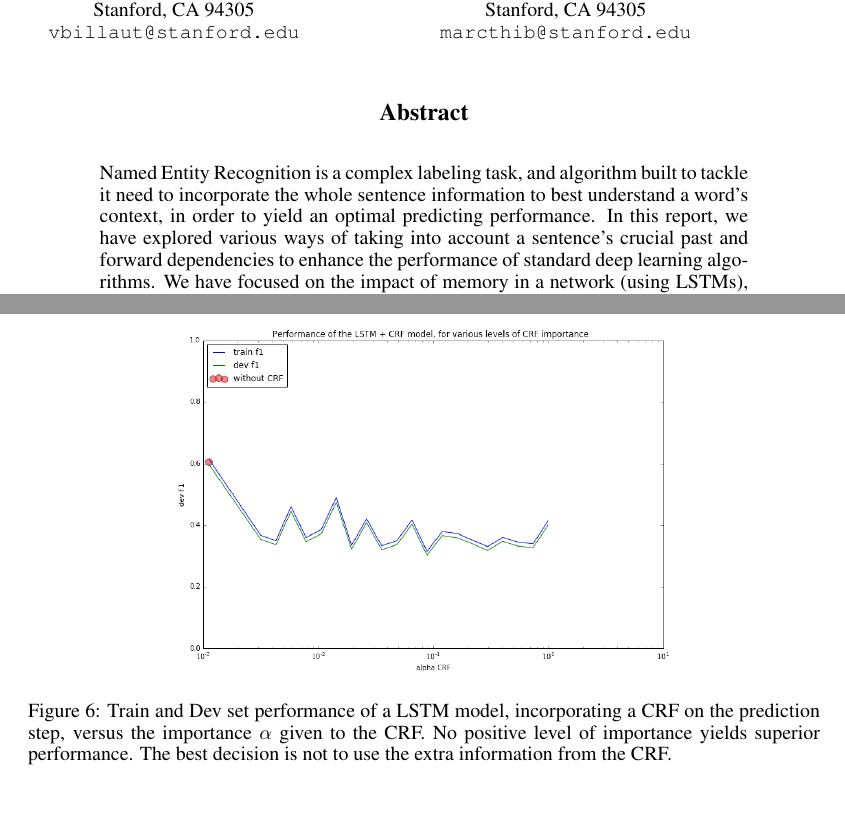
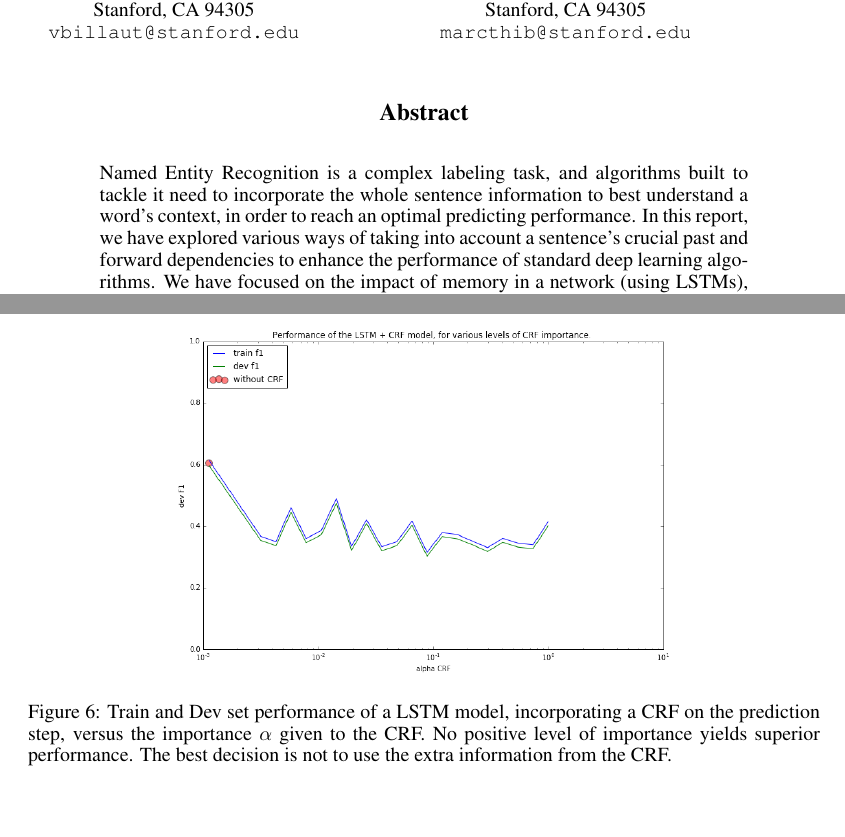
Before and after one commit to vincentbillaut/neuralNER, a LaTeX paper (submission/report/writeup.tex): two parts of pages 1 and 7 of 8 before the commit and two parts of pages 1 and 6 of 8 after it, joined at a grey line, cut so that both start at the same text, the shorter picture padded with empty space. Compiled offline with pdfLaTeX.

```diff
--- a/submission/report/writeup.tex
+++ b/submission/report/writeup.tex
@@ -44,7 +44,7 @@
 
 \begin{abstract}
 
-Named Entity Recognition is a complex labeling task, and algorithm built to tackle it need to incorporate the whole sentence information to best understand a word's context, in order to yield an optimal predicting performance. In this report, we have explored various ways of taking into account a sentence's crucial past and forward dependencies to enhance the performance of standard deep learning algorithms. We have focused on the impact of memory in a network (using LSTMs), we have expanded it to incorporate forward information (through BiLSTMs), and we have explored a contribution from \cite{lample2016neural}, using a Conditional Random Field to directly consider the dependencies between predicted labels.
+Named Entity Recognition is a complex labeling task, and algorithms built to tackle it need to incorporate the whole sentence information to best understand a word's context, in order to reach an optimal predicting performance. In this report, we have explored various ways of taking into account a sentence's crucial past and forward dependencies to enhance the performance of standard deep learning algorithms. We have focused on the impact of memory in a network (using LSTMs), we have expanded it to incorporate forward information (through BiLSTMs), and we have explored a contribution from \cite{lample2016neural}, using a Conditional Random Field to directly consider the dependencies between predicted labels.
 \end{abstract}
 
 \section{Introduction}
```
Also changed, not shown: submission/report/figs/config_compar.png (added).
